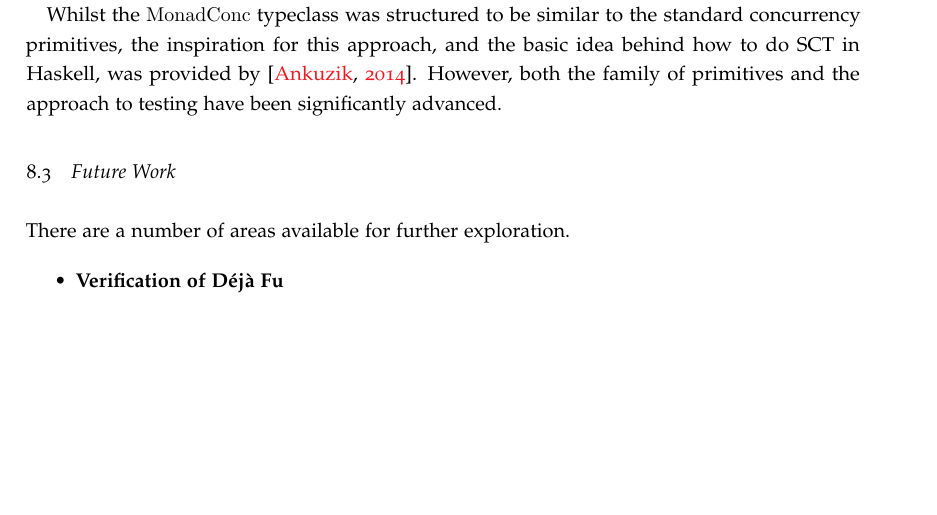
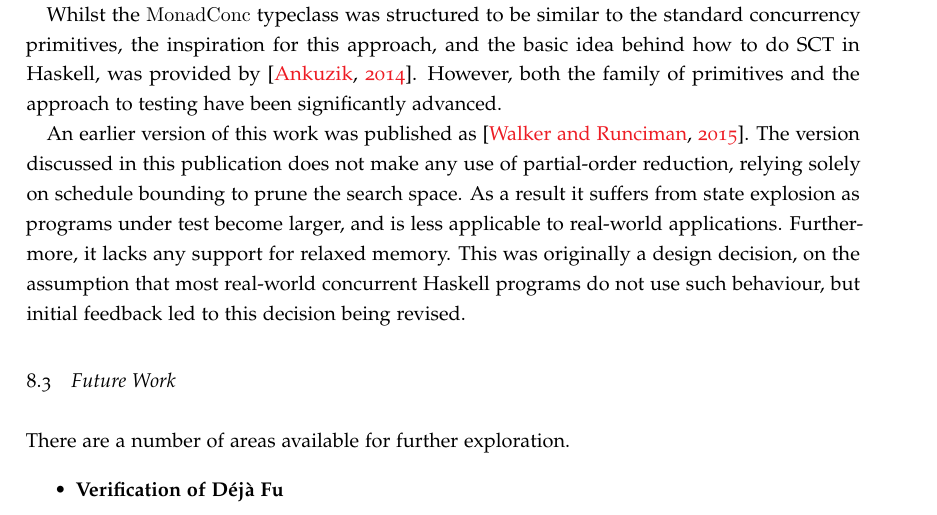
Before and after one commit to barrucadu/phd, a LaTeX document (dejafu-technical-report/techreport.tex, which reads dejafu-technical-report/conclusions/related.tex): part of page 50 of 54, cut so that both start at the same text, the shorter picture padded with empty space. Compiled offline with pdfLaTeX; a LaTeX package or settings file that is missing is left out.

Commit message:
Colin Feedback: Move prior publication to related work.

```diff
--- a/dejafu-technical-report/conclusions/related.tex
+++ b/dejafu-technical-report/conclusions/related.tex
@@ -130,3 +130,15 @@ the standard concurrency primitives, the inspiration for this
 approach, and the basic idea behind how to do SCT in Haskell, was
 provided by \citep{typeclass}. However, both the family of primitives
 and the approach to testing have been significantly advanced.
+
+% Prior Publication
+
+An earlier version of this work was published as \citep{dejafu}. The
+version discussed in this publication does not make any use of
+partial-order reduction, relying solely on schedule bounding to prune
+the search space. As a result it suffers from state explosion as
+programs under test become larger, and is less applicable to
+real-world applications. Furthermore, it lacks any support for relaxed
+memory. This was originally a design decision, on the assumption that
+most real-world concurrent Haskell programs do not use such behaviour,
+but initial feedback led to this decision being revised.
```
